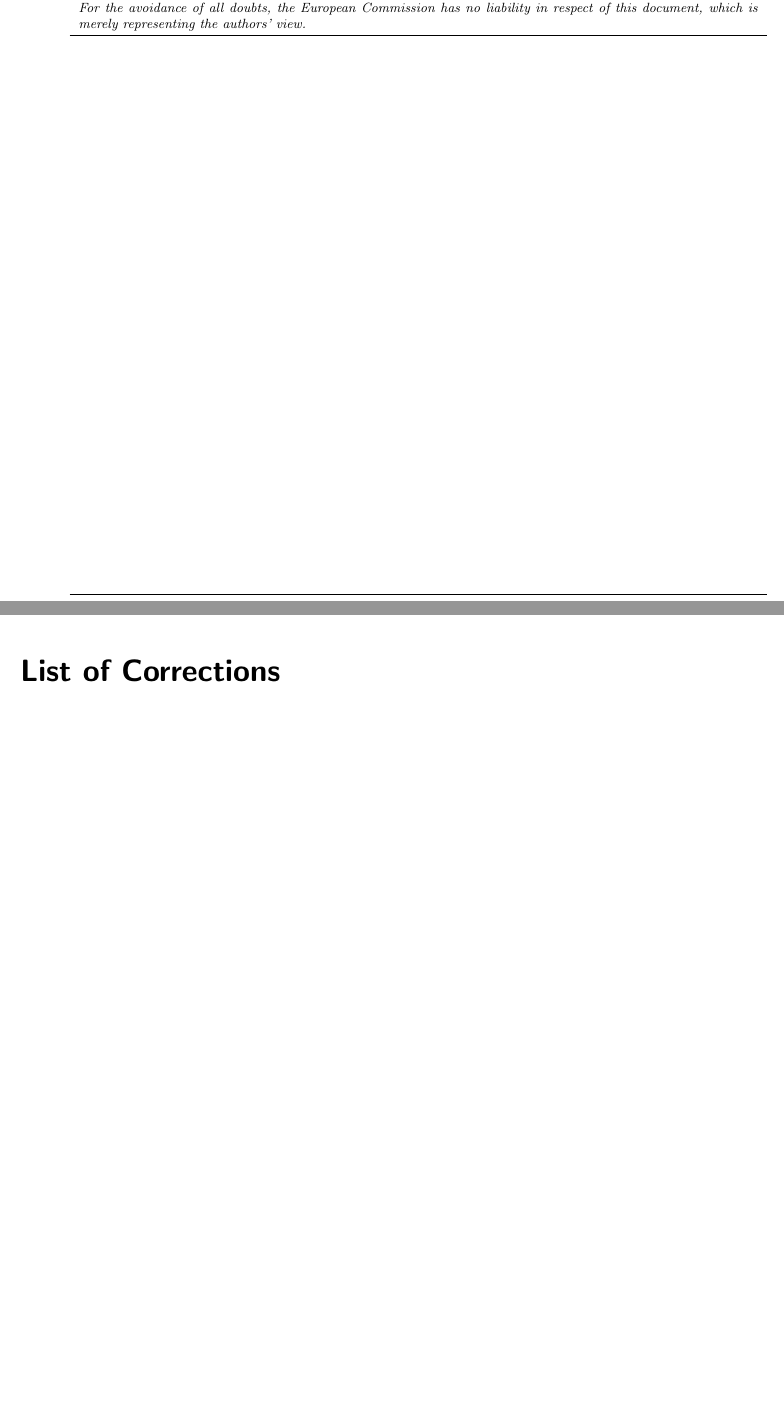
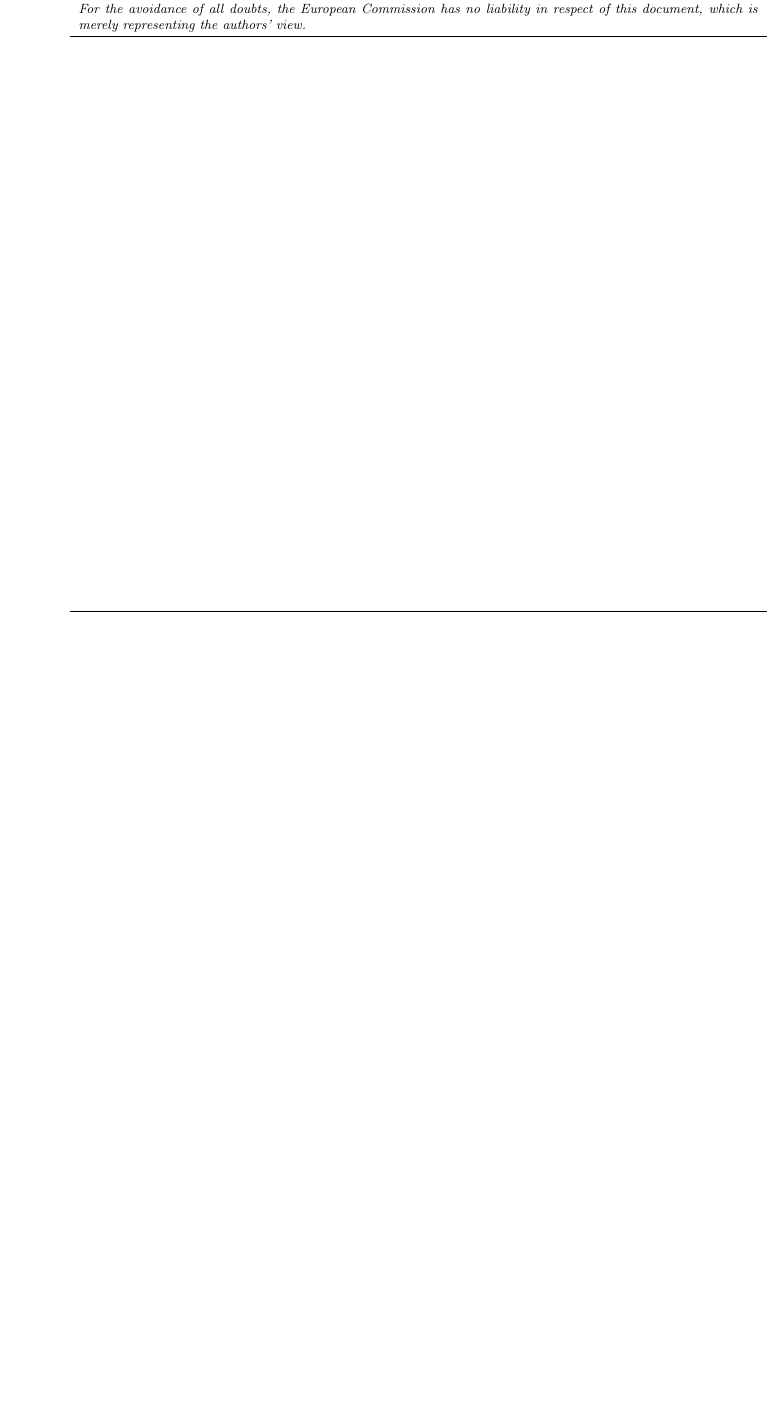
Before and after one commit to hkarl/mw2pdf, a LaTeX document (templates/main.tex): two parts of pages 1 and 6 of 8 before the commit and part of page 1 of 7 after it, the two joined at a grey line, cut so that both start at the same text, the shorter picture padded with empty space. Compiled offline with pdfLaTeX; a LaTeX package or settings file that is missing is left out.

Commit message:
removed list of corrections
added half centimeter more space towards the footer

```diff
--- a/templates/main.tex
+++ b/templates/main.tex
@@ -5,10 +5,10 @@ areasetadvanced]{scrreprt}
 
 
 
-\areaset[2,0cm]{16.5cm}{25cm}
+\areaset[2,0cm]{16.5cm}{24.5cm}
 \setlength\headheight{42pt}
-\setlength\footheight{27.2pt}
-\setlength\footskip{28pt}
+% \setlength\footheight{27.2pt}
+\setlength\footskip{1.5cm}
 
 \usepackage[headtopline=.5pt,headsepline=.5pt,footsepline=.5pt,%footbotline=.5pt,%
   automark]{scrlayer-scrpage}
@@ -227,10 +227,10 @@ For the avoidance of all doubts, the European Commission has no liability in res
 % \input{acronyms}
 % \clearpage
 
-\ifthenelse{\boolean{final}}{}{
-  \addcontentsline{toc}{chapter}{List of Corrections}
-  \listoffixmes
-  \clearpage}
+% \ifthenelse{\boolean{final}}{}{
+%   \addcontentsline{toc}{chapter}{List of Corrections}
+%   \listoffixmes
+%   \clearpage}
 
 \pagenumbering{arabic}
 
```
